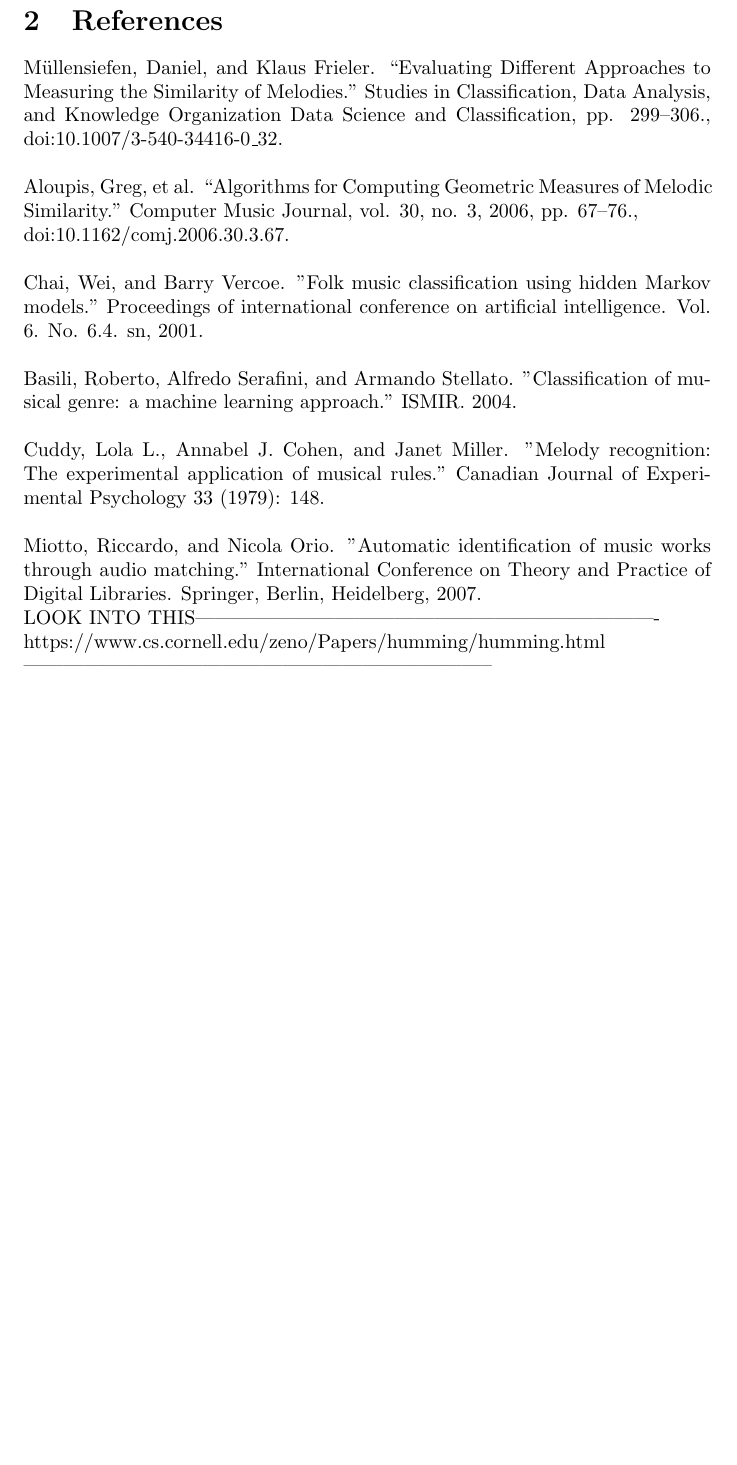
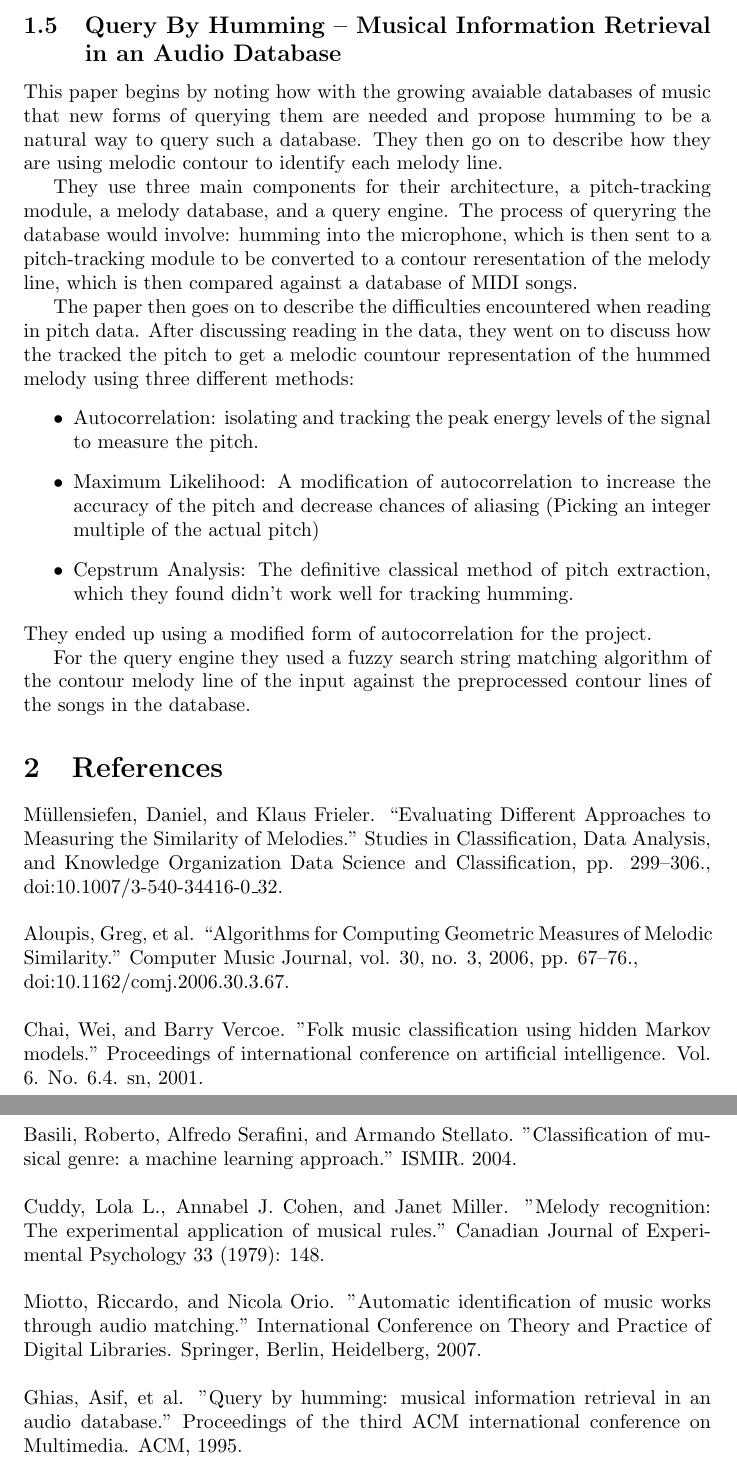
Before and after one commit to WillowSnyder/ThesisProject, a LaTeX document (ResearchIntroduction/ResearchIntro.tex): part of page 4 of 4 before the commit and two parts of pages 4 and 5 of 5 after it, the two joined at a grey line, cut at the place of the change, the shorter picture padded with empty space. Compiled offline with pdfLaTeX.

Commit message:
added review of Query by Humming

```diff
--- a/ResearchIntroduction/ResearchIntro.tex
+++ b/ResearchIntroduction/ResearchIntro.tex
@@ -75,6 +75,21 @@
 	\end{enumerate}
 	Finally at matching time an unknown recording of a performance is preprocessed to extract the features modeled by the HMMs, and then all the models are ranked based on their probability of creating the same features of the unknown performance.
 
+	\subsection{Query By Humming -- Musical Information Retrieval in an Audio Database}
+	This paper begins by noting how with the growing avaiable databases of music that new forms of querying them are needed and propose humming to be a natural way to query such a database. They then go on to describe how they are using melodic contour to identify each melody line.
+
+	They use three main components for their architecture, a pitch-tracking module, a melody database, and a query engine. The process of queryring the database would involve: humming into the microphone, which is then sent to a pitch-tracking module to be converted to a contour reresentation of the melody line, which is then compared against a database of MIDI songs.
+
+	The paper then goes on to describe the difficulties encountered when reading in pitch data. After discussing reading in the data, they went on to discuss how the tracked the pitch to get a melodic countour representation of the hummed melody using three different methods:
+	\begin{itemize}
+		\item Autocorrelation: isolating and tracking the peak energy levels of the signal to measure the pitch.
+		\item Maximum Likelihood: A modification of autocorrelation to increase the accuracy of the pitch and decrease chances of aliasing (Picking an integer multiple of the actual pitch)
+		\item Cepstrum Analysis: The definitive classical method of pitch extraction, which they found didn't work well for tracking humming.
+	\end{itemize}
+	They ended up using a modified form of autocorrelation for the project.
+
+	For the query engine they used a fuzzy search string matching algorithm of the contour melody line of the input against the preprocessed contour lines of the songs in the database.
+
 	\section{References}
  	Müllensiefen, Daniel, and Klaus Frieler. “Evaluating Different Approaches to Measuring the Similarity of Melodies.” Studies in Classification, Data Analysis, and Knowledge Organization Data Science and Classification, pp. 299–306., doi:10.1007/3-540-34416-0\_32.
 	\\ \\
@@ -87,9 +102,8 @@
 	Cuddy, Lola L., Annabel J. Cohen, and Janet Miller. "Melody recognition: The experimental application of musical rules." Canadian Journal of Experimental Psychology 33 (1979): 148.
 	\\ \\
 	Miotto, Riccardo, and Nicola Orio. "Automatic identification of music works through audio matching." International Conference on Theory and Practice of Digital Libraries. Springer, Berlin, Heidelberg, 2007.
+	\\ \\
+	Ghias, Asif, et al. "Query by humming: musical information retrieval in an audio database." Proceedings of the third ACM international conference on Multimedia. ACM, 1995.
 	\\
-	LOOK INTO THIS----------------------------------------------------------------------\\
-	https://www.cs.cornell.edu/zeno/Papers/humming/humming.html\\
-	-----------------------------------------------------------------------
 
 \end{document}
```
Also changed, not shown: ResearchIntroduction/ResearchIntro.pdf, ThesisProposal/thesisProposal.pdf, articles/Query By Humming -- Musical Information Retrieval in an Audio Database.pdf (added), 5 other files.
